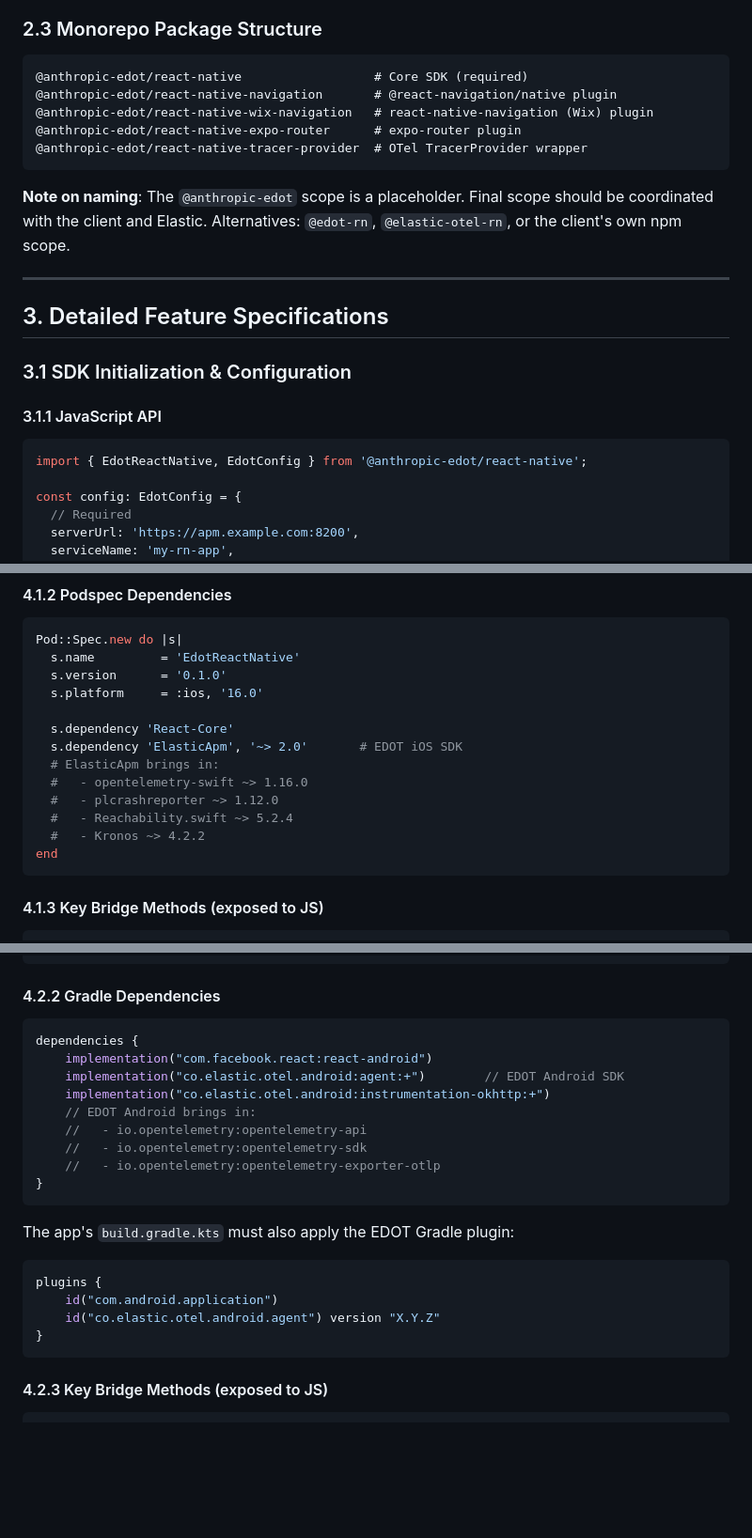
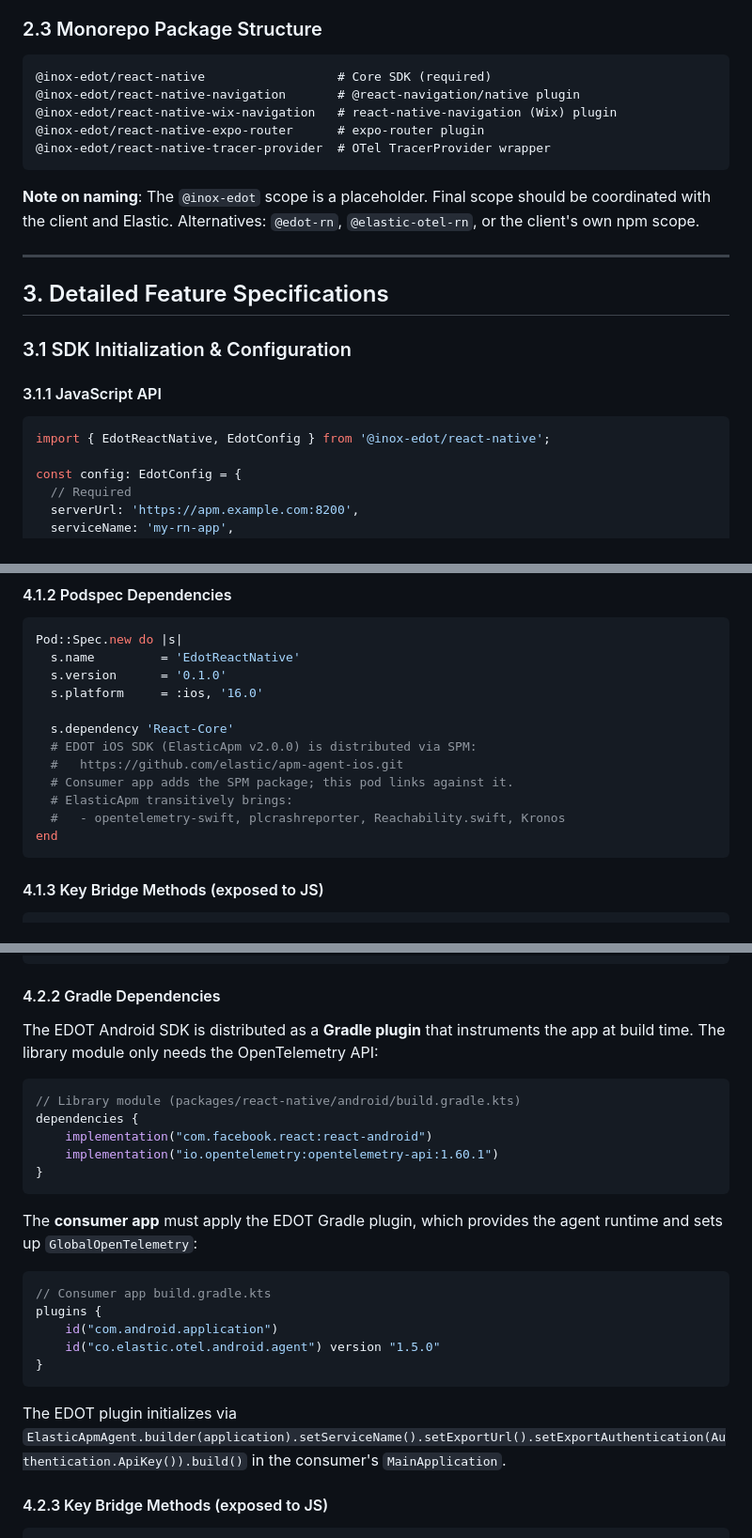
Before and after one commit to inoxth/react-native-edot-sdk, a Markdown page: docs/PRD.md, 3 parts joined by grey strips. Shown at 94% size. Rendered like a GitHub page; blank space fills up the shorter version.

````diff
--- a/docs/PRD.md
+++ b/docs/PRD.md
@@ -116,14 +116,14 @@ The primary use case is a client migration from the **DataDog React Native SDK (
 ### 2.3 Monorepo Package Structure
 
 ```
-@anthropic-edot/react-native                  # Core SDK (required)
-@anthropic-edot/react-native-navigation       # @react-navigation/native plugin
-@anthropic-edot/react-native-wix-navigation   # react-native-navigation (Wix) plugin
-@anthropic-edot/react-native-expo-router      # expo-router plugin
-@anthropic-edot/react-native-tracer-provider  # OTel TracerProvider wrapper
-```
-
-**Note on naming**: The `@anthropic-edot` scope is a placeholder. Final scope should be coordinated with the client and Elastic. Alternatives: `@edot-rn`, `@elastic-otel-rn`, or the client's own npm scope.
+@inox-edot/react-native                  # Core SDK (required)
+@inox-edot/react-native-navigation       # @react-navigation/native plugin
+@inox-edot/react-native-wix-navigation   # react-native-navigation (Wix) plugin
+@inox-edot/react-native-expo-router      # expo-router plugin
+@inox-edot/react-native-tracer-provider  # OTel TracerProvider wrapper
+```
+
+**Note on naming**: The `@inox-edot` scope is a placeholder. Final scope should be coordinated with the client and Elastic. Alternatives: `@edot-rn`, `@elastic-otel-rn`, or the client's own npm scope.
 
 ---
 
@@ -134,7 +134,7 @@ The primary use case is a client migration from the **DataDog React Native SDK (
 #### 3.1.1 JavaScript API
 
 ```typescript
-import { EdotReactNative, EdotConfig } from '@anthropic-edot/react-native';
+import { EdotReactNative, EdotConfig } from '@inox-edot/react-native';
 
 const config: EdotConfig = {
   // Required
@@ -1246,12 +1246,11 @@ Pod::Spec.new do |s|
   s.platform     = :ios, '16.0'
 
   s.dependency 'React-Core'
-  s.dependency 'ElasticApm', '~> 2.0'       # EDOT iOS SDK
-  # ElasticApm brings in:
-  #   - opentelemetry-swift ~> 1.16.0
-  #   - plcrashreporter ~> 1.12.0
-  #   - Reachability.swift ~> 5.2.4
-  #   - Kronos ~> 4.2.2
+  # EDOT iOS SDK (ElasticApm v2.0.0) is distributed via SPM:
+  #   https://github.com/elastic/apm-agent-ios.git
+  # Consumer app adds the SPM package; this pod links against it.
+  # ElasticApm transitively brings:
+  #   - opentelemetry-swift, plcrashreporter, Reachability.swift, Kronos
 end
 ```
 
@@ -1305,26 +1304,27 @@ android/
 
 #### 4.2.2 Gradle Dependencies
 
+The EDOT Android SDK is distributed as a **Gradle plugin** that instruments the app at build time. The library module only needs the OpenTelemetry API:
+
 ```kotlin
+// Library module (packages/react-native/android/build.gradle.kts)
 dependencies {
     implementation("com.facebook.react:react-android")
-    implementation("co.elastic.otel.android:agent:+")        // EDOT Android SDK
-    implementation("co.elastic.otel.android:instrumentation-okhttp:+")
-    // EDOT Android brings in:
-    //   - io.opentelemetry:opentelemetry-api
-    //   - io.opentelemetry:opentelemetry-sdk
-    //   - io.opentelemetry:opentelemetry-exporter-otlp
-}
-```
-
-The app's `build.gradle.kts` must also apply the EDOT Gradle plugin:
+    implementation("io.opentelemetry:opentelemetry-api:1.60.1")
+}
+```
+
+The **consumer app** must apply the EDOT Gradle plugin, which provides the agent runtime and sets up `GlobalOpenTelemetry`:
 
 ```kotlin
+// Consumer app build.gradle.kts
 plugins {
     id("com.android.application")
-    id("co.elastic.otel.android.agent") version "X.Y.Z"
-}
-```
+    id("co.elastic.otel.android.agent") version "1.5.0"
+}
+```
+
+The EDOT plugin initializes via `ElasticApmAgent.builder(application).setServiceName().setExportUrl().setExportAuthentication(Authentication.ApiKey()).build()` in the consumer's `MainApplication`.
 
 #### 4.2.3 Key Bridge Methods (exposed to JS)
 
````
Also changed, not shown: other parts of docs/PRD.md (+29 -29 lines).
